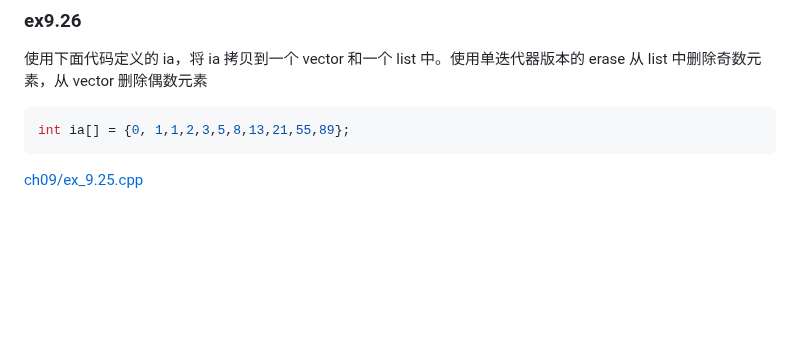
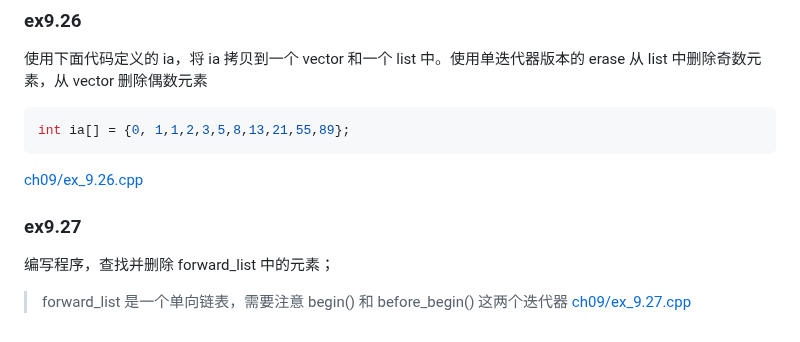
Before and after one commit to qwli7/cpp-all, a Markdown page: CppPrimer5th/README.md, the part around the change. Drawn GitHub-style; blank space fills up the shorter version.

````diff
--- a/CppPrimer5th/README.md
+++ b/CppPrimer5th/README.md
@@ -4270,4 +4270,9 @@ elem1 指向要删除的第一个元素，elem2 指向要删除的最后一个
 ```cpp
 int ia[] = {0, 1,1,2,3,5,8,13,21,55,89};
 ```
-[ch09/ex_9.25.cpp](ch09/ex_9.25.cpp)
+[ch09/ex_9.26.cpp](ch09/ex_9.26.cpp)
+
+### ex9.27
+编写程序，查找并删除 forward_list<int> 中的元素；
+> forward_list 是一个单向链表，需要注意 begin() 和 before_begin() 这两个迭代器
+[ch09/ex_9.27.cpp](ch09/ex_9.27.cpp)
````
